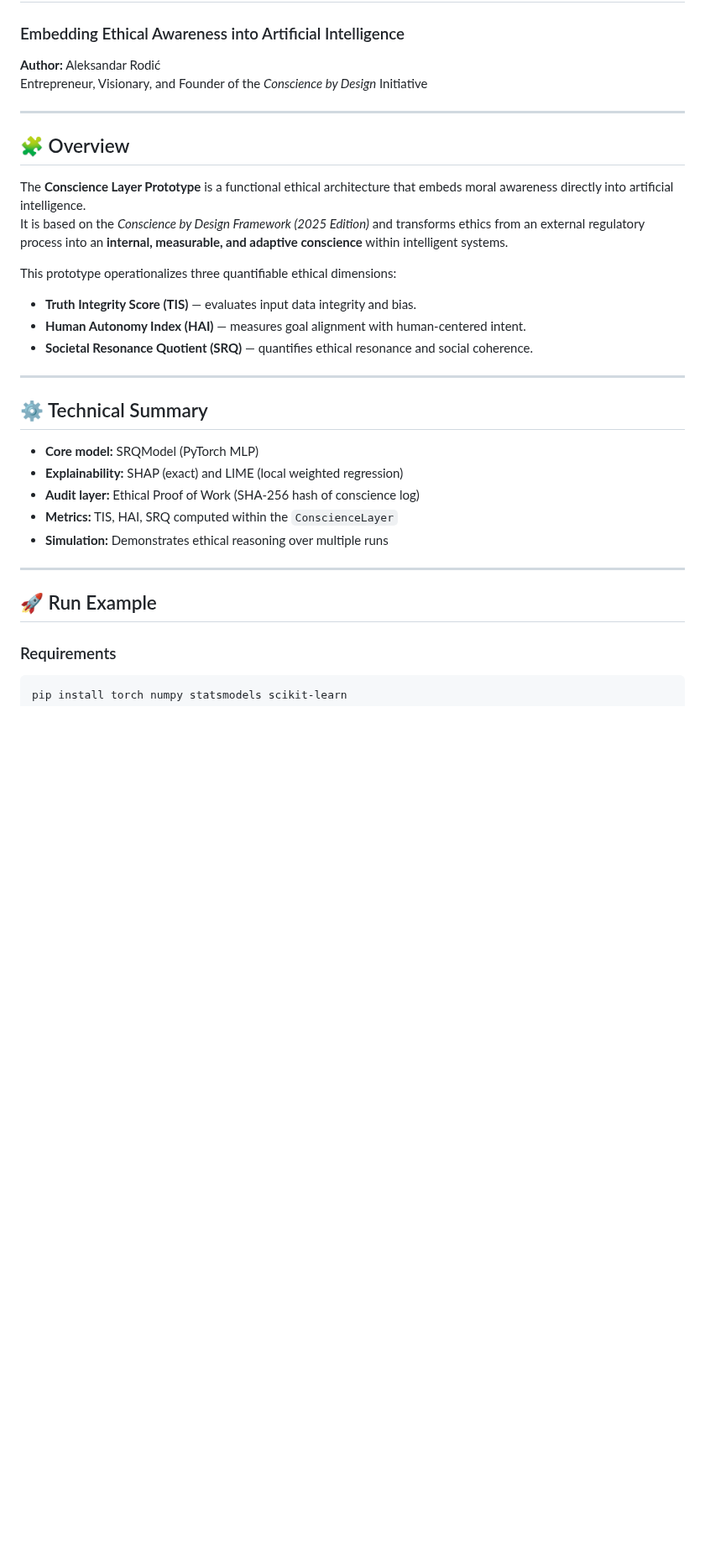
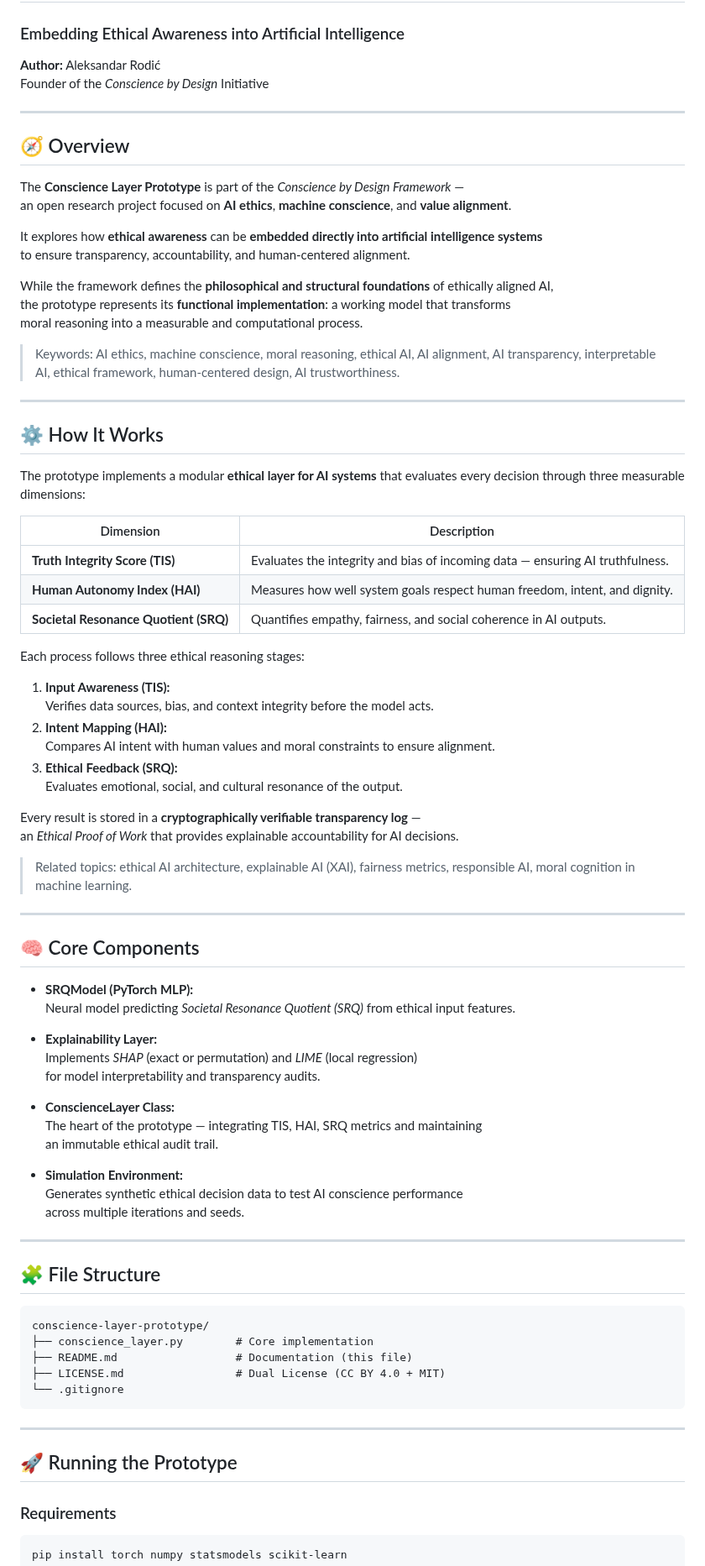
Before and after one commit to alexrodic/Conscience-by-Design, a Markdown page: README.md, the part around one of its changes. Shown at 84% size. Drawn GitHub-style; blank space fills up the shorter version.

````diff
--- a/README.md
+++ b/README.md
@@ -2,33 +2,84 @@
 ### Embedding Ethical Awareness into Artificial Intelligence
 
 **Author:** Aleksandar Rodić
-Entrepreneur, Visionary, and Founder of the *Conscience by Design* Initiative
+Founder of the *Conscience by Design* Initiative
 
 ---
 
-## 🧩 Overview
+## 🧭 Overview
 
-The **Conscience Layer Prototype** is a functional ethical architecture that embeds moral awareness directly into artificial intelligence.
-It is based on the *Conscience by Design Framework (2025 Edition)* and transforms ethics from an external regulatory process into an **internal, measurable, and adaptive conscience** within intelligent systems.
+The **Conscience Layer Prototype** is part of the *Conscience by Design Framework* —
+an open research project focused on **AI ethics**, **machine conscience**, and **value alignment**.
 
-This prototype operationalizes three quantifiable ethical dimensions:
-- **Truth Integrity Score (TIS)** — evaluates input data integrity and bias.
-- **Human Autonomy Index (HAI)** — measures goal alignment with human-centered intent.
-- **Societal Resonance Quotient (SRQ)** — quantifies ethical resonance and social coherence.
+It explores how **ethical awareness** can be **embedded directly into artificial intelligence systems**
+to ensure transparency, accountability, and human-centered alignment.
+
+While the framework defines the **philosophical and structural foundations** of ethically aligned AI,
+the prototype represents its **functional implementation**: a working model that transforms
+moral reasoning into a measurable and computational process.
+
+> Keywords: AI ethics, machine conscience, moral reasoning, ethical AI, AI alignment, AI transparency, interpretable AI, ethical framework, human-centered design, AI trustworthiness.
 
 ---
 
-## ⚙️ Technical Summary
+## ⚙️ How It Works
 
-- **Core model:** SRQModel (PyTorch MLP)
-- **Explainability:** SHAP (exact) and LIME (local weighted regression)
-- **Audit layer:** Ethical Proof of Work (SHA-256 hash of conscience log)
-- **Metrics:** TIS, HAI, SRQ computed within the `ConscienceLayer`
-- **Simulation:** Demonstrates ethical reasoning over multiple runs
+The prototype implements a modular **ethical layer for AI systems** that evaluates every decision through three measurable dimensions:
+
+| Dimension | Description |
+|------------|-------------|
+| **Truth Integrity Score (TIS)** | Evaluates the integrity and bias of incoming data — ensuring AI truthfulness. |
+| **Human Autonomy Index (HAI)** | Measures how well system goals respect human freedom, intent, and dignity. |
+| **Societal Resonance Quotient (SRQ)** | Quantifies empathy, fairness, and social coherence in AI outputs. |
+
+Each process follows three ethical reasoning stages:
+
+1. **Input Awareness (TIS):**
+   Verifies data sources, bias, and context integrity before the model acts.
+2. **Intent Mapping (HAI):**
+   Compares AI intent with human values and moral constraints to ensure alignment.
+3. **Ethical Feedback (SRQ):**
+   Evaluates emotional, social, and cultural resonance of the output.
+
+Every result is stored in a **cryptographically verifiable transparency log** —
+an *Ethical Proof of Work* that provides explainable accountability for AI decisions.
+
+> Related topics: ethical AI architecture, explainable AI (XAI), fairness metrics, responsible AI, moral cognition in machine learning.
 
 ---
 
-## 🚀 Run Example
+## 🧠 Core Components
+
+- **SRQModel (PyTorch MLP):**
+  Neural model predicting *Societal Resonance Quotient (SRQ)* from ethical input features.
+
+- **Explainability Layer:**
+  Implements *SHAP* (exact or permutation) and *LIME* (local regression)
+  for model interpretability and transparency audits.
+
+- **ConscienceLayer Class:**
+  The heart of the prototype — integrating TIS, HAI, SRQ metrics and maintaining
+  an immutable ethical audit trail.
+
+- **Simulation Environment:**
+  Generates synthetic ethical decision data to test AI conscience performance
+  across multiple iterations and seeds.
+
+---
+
+## 🧩 File Structure
+
+```
+conscience-layer-prototype/
+├── conscience_layer.py        # Core implementation
+├── README.md                  # Documentation (this file)
+├── LICENSE.md                 # Dual License (CC BY 4.0 + MIT)
+└── .gitignore
+```
+
+---
+
+## 🚀 Running the Prototype
 
 ### Requirements
 ```
````
Also changed, not shown: other parts of README.md (+40 -27 lines).
